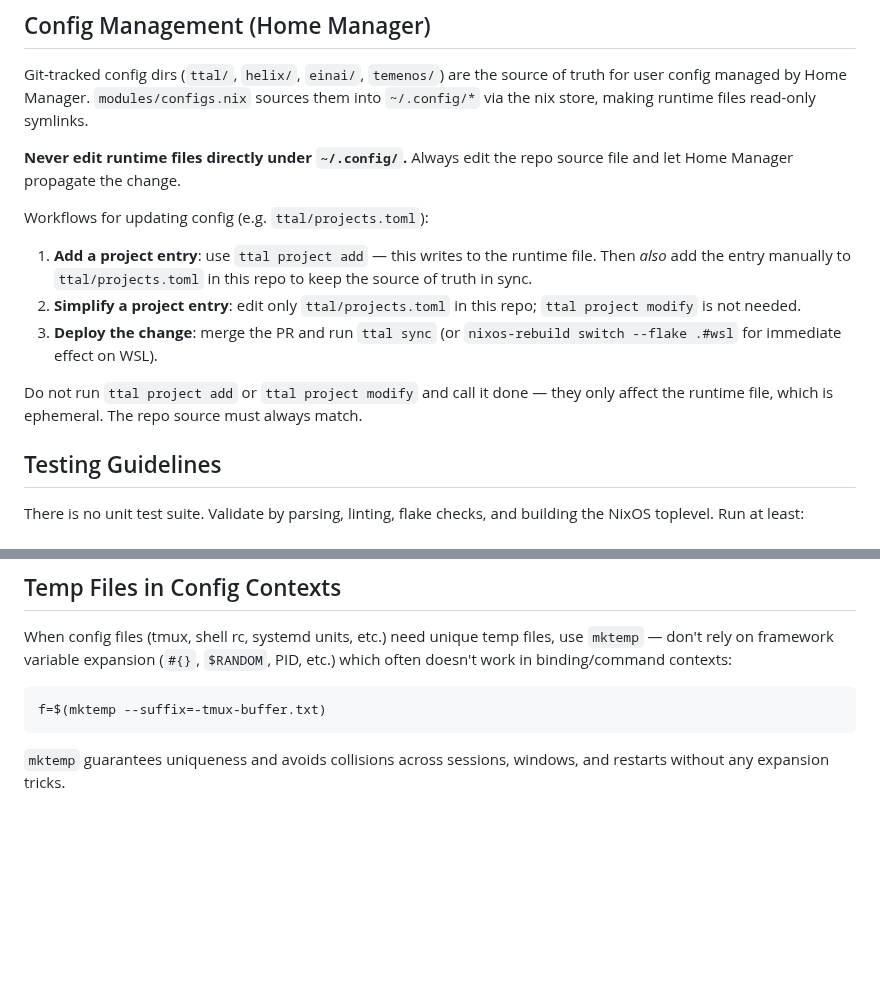
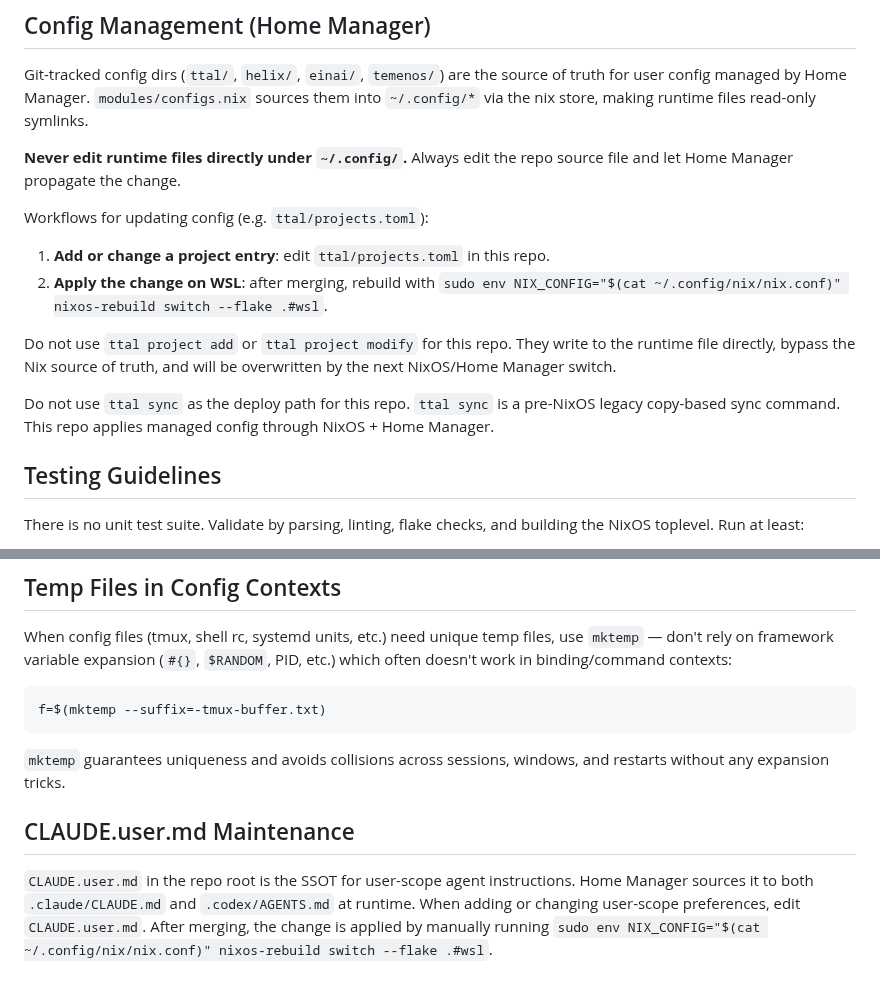
Before and after one commit to tta-lab/kosmos, a Markdown page: AGENTS.md, 2 parts joined by grey strips. Rendered like a GitHub page; blank space fills up the shorter version.

Commit message:
chore: add FlickNote project guidelines for agents (#48)
* chore: add CLAUDE.user.md with flicknote project guidelines

* chore: add FlickNote project guidelines to AGENTS.md

* chore: add FlickNote guidelines and CLAUDE.user.md maintenance workflow

* fix: CLAUDE.user.md is the SSOT, not AGENTS.md

* fix: correct deploy command for CLAUDE.user.md changes

* fix(docs): clarify NixOS config deployment

* fix(docs): ban runtime ttal project edits

````diff
--- a/AGENTS.md
+++ b/AGENTS.md
@@ -60,11 +60,12 @@ Git-tracked config dirs (`ttal/`, `helix/`, `einai/`, `temenos/`) are the source
 
 Workflows for updating config (e.g. `ttal/projects.toml`):
 
-1. **Add a project entry**: use `ttal project add` — this writes to the runtime file. Then *also* add the entry manually to `ttal/projects.toml` in this repo to keep the source of truth in sync.
-2. **Simplify a project entry**: edit only `ttal/projects.toml` in this repo; `ttal project modify` is not needed.
-3. **Deploy the change**: merge the PR and run `ttal sync` (or `nixos-rebuild switch --flake .#wsl` for immediate effect on WSL).
+1. **Add or change a project entry**: edit `ttal/projects.toml` in this repo.
+2. **Apply the change on WSL**: after merging, rebuild with `sudo env NIX_CONFIG="$(cat ~/.config/nix/nix.conf)" nixos-rebuild switch --flake .#wsl`.
 
-Do not run `ttal project add` or `ttal project modify` and call it done — they only affect the runtime file, which is ephemeral. The repo source must always match.
+Do not use `ttal project add` or `ttal project modify` for this repo. They write to the runtime file directly, bypass the Nix source of truth, and will be overwritten by the next NixOS/Home Manager switch.
+
+Do not use `ttal sync` as the deploy path for this repo. `ttal sync` is a pre-NixOS legacy copy-based sync command. This repo applies managed config through NixOS + Home Manager.
 
 ## Testing Guidelines
 
@@ -114,3 +115,6 @@ f=$(mktemp --suffix=-tmux-buffer.txt)
 ```
 
 `mktemp` guarantees uniqueness and avoids collisions across sessions, windows, and restarts without any expansion tricks.
+## CLAUDE.user.md Maintenance
+
+`CLAUDE.user.md` in the repo root is the SSOT for user-scope agent instructions. Home Manager sources it to both `.claude/CLAUDE.md` and `.codex/AGENTS.md` at runtime. When adding or changing user-scope preferences, edit `CLAUDE.user.md`. After merging, the change is applied by manually running `sudo env NIX_CONFIG="$(cat ~/.config/nix/nix.conf)" nixos-rebuild switch --flake .#wsl`.
````
Also changed, not shown: CLAUDE.user.md (+9 -0 lines).
